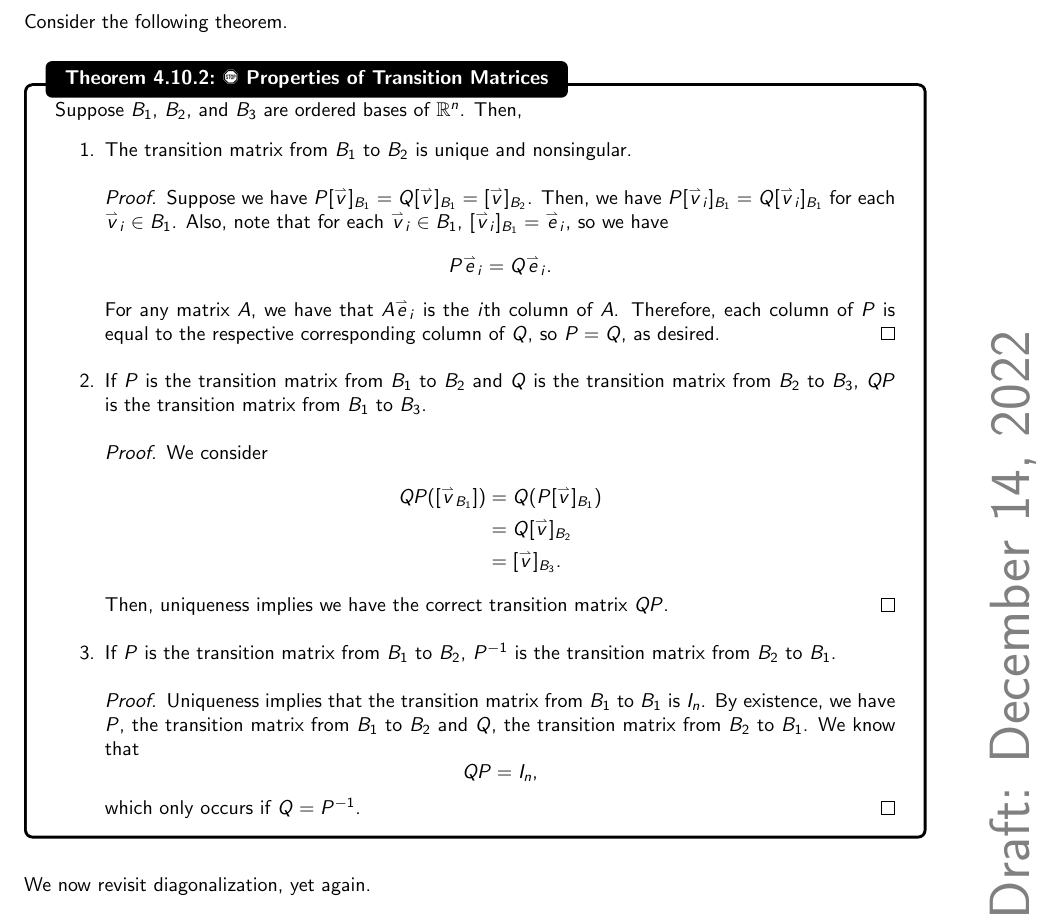
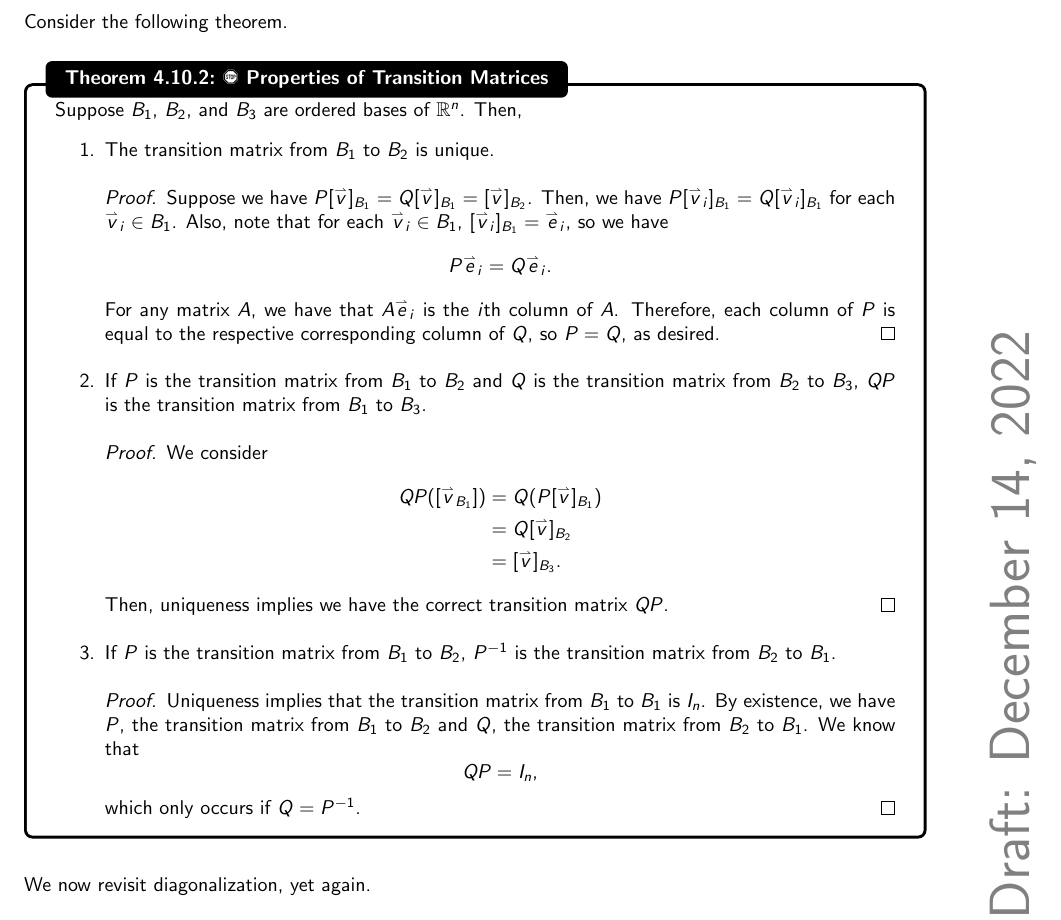
Before and after one commit to officialadithya/MATH-2135-Linear-Algebra-Notes, a LaTeX thesis (main.tex, which reads Chapters/finiteDimensionalVectorSpaces.tex): part of page 117 of 196, cut so that both start at the same text. Compiled offline with pdfLaTeX.

```diff
--- a/Chapters/finiteDimensionalVectorSpaces.tex
+++ b/Chapters/finiteDimensionalVectorSpaces.tex
@@ -1779,7 +1779,7 @@
 
             Suppose \(B_1\), \(B_2\), and \(B_3\) are ordered bases of \(\mathbb{R}^n\). Then,
             \begin{enumerate}
-                \item The transition matrix from \(B_1\) to \(B_2\) is unique and nonsingular.
+                \item The transition matrix from \(B_1\) to \(B_2\) is unique.
                 \begin{proof}
                     Suppose we have \(P[\vec{v}]_{B_1}=Q[\vec{v}]_{B_1}=[\vec{v}]_{B_2}\). Then, we have \(P[\vec{v}_i]_{B_1}=Q[\vec{v}_i]_{B_1}\) for each \(\vec{v}_i\in B_1\). Also, note that for each \(\vec{v}_i\in B_1\), \([\vec{v}_i]_{B_1}=\vec{e}_i\), so we have
                     \begin{equation*}
```
